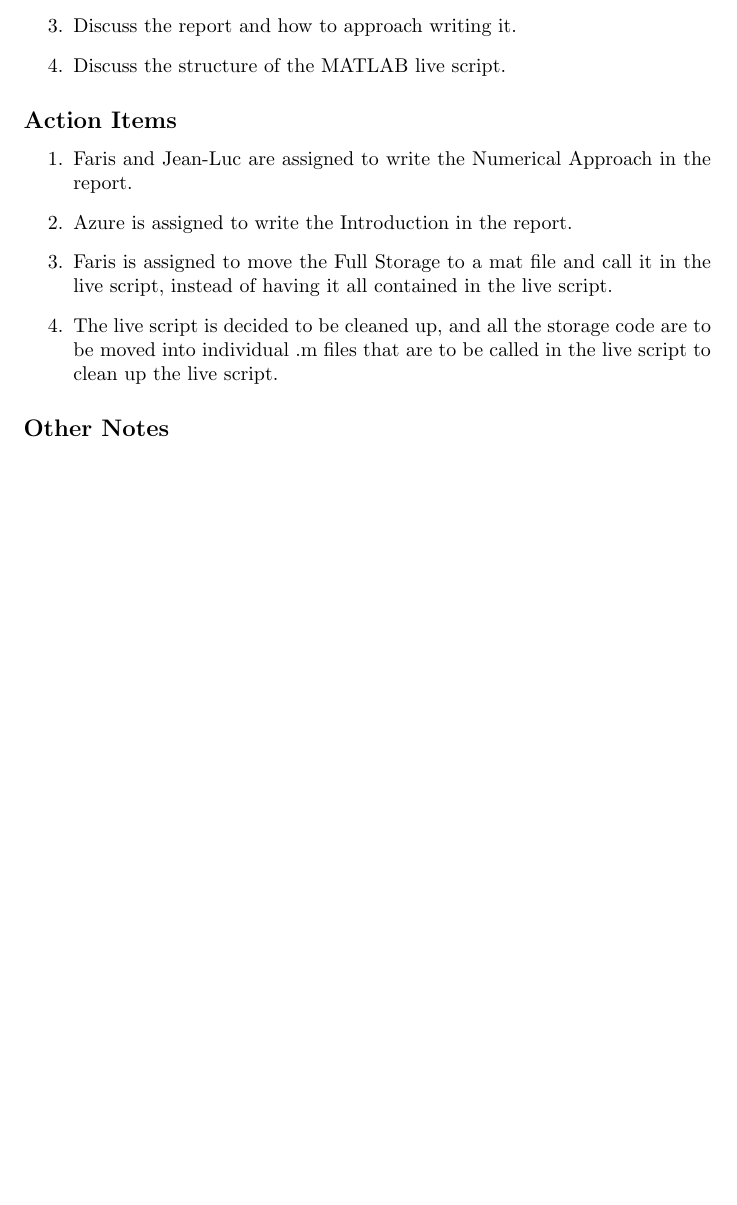
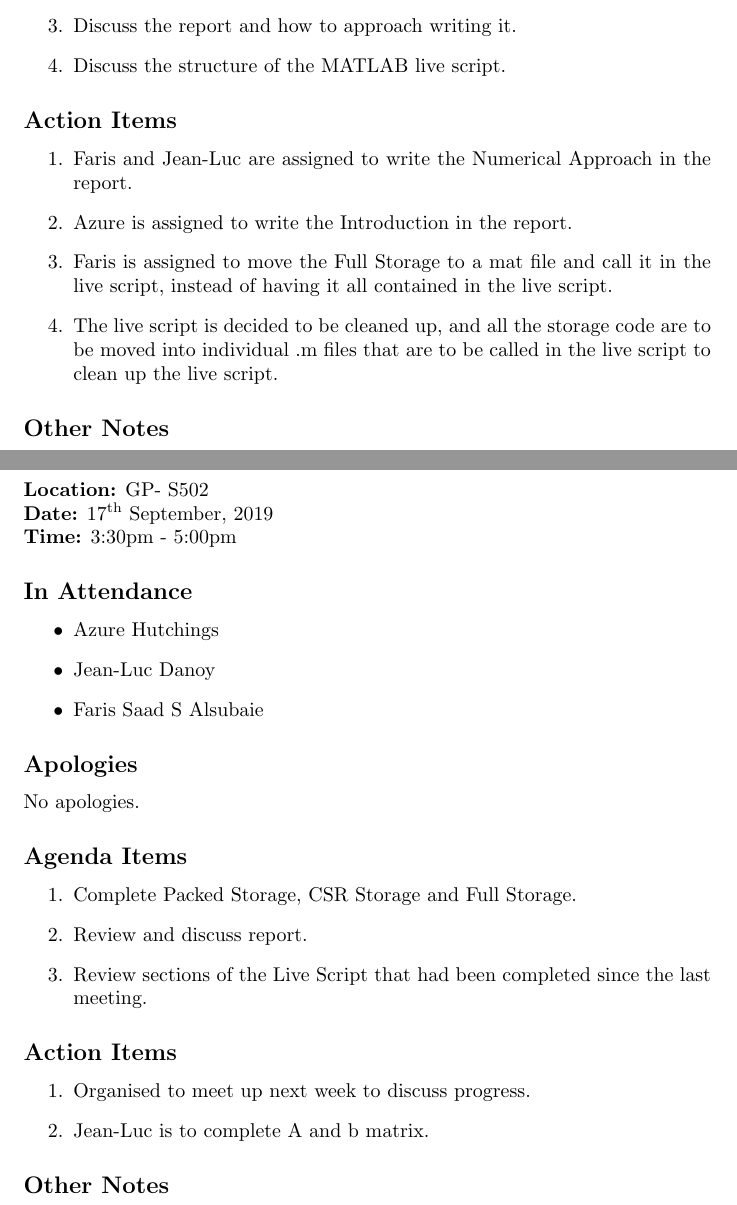
Before and after one commit to azurehutchings/Modelling-an-Electronic-Component-Case-Study, a LaTeX document (Group Contribution/group meetings.tex): part of page 4 of 4 before the commit and two parts of pages 4 and 5 of 5 after it, the two joined at a grey line, cut so that both start at the same text, the shorter picture padded with empty space. Compiled offline with pdfLaTeX.

Commit message:
Group Meetings

```diff
--- a/Group Contribution/group meetings.tex
+++ b/Group Contribution/group meetings.tex
@@ -108,4 +108,37 @@ No apologies.
 
 \pagebreak
 
+\section{Meeting Minutes}
+\textbf{Location:} GP- S502 \\
+\textbf{Date:} 17\textsuperscript{th} September, 2019 \\
+\textbf{Time:} 3:30pm - 5:00pm
+
+\subsection*{In Attendance}
+\begin{itemize}
+\item Azure Hutchings
+\item Jean-Luc Danoy
+\item Faris Saad S Alsubaie
+\end{itemize}
+
+\subsection*{Apologies}
+No apologies.
+
+\subsection*{Agenda Items}
+\begin{enumerate}
+\item Complete Packed Storage, CSR Storage and Full Storage.
+\item Review and discuss report.
+\item Review sections of the Live Script that had been completed since the last meeting.
+\
+\end{enumerate}
+
+\subsection*{Action Items}
+\begin{enumerate}
+\item Organised to meet up next week to discuss progress.
+\item Jean-Luc is to complete A and b matrix.
+\end{enumerate}
+
+\subsection*{Other Notes}
+
+\pagebreak
+
 \end{document}
```
Also changed, not shown: Group Contribution/group meetings.tex (4 more changed lines).
